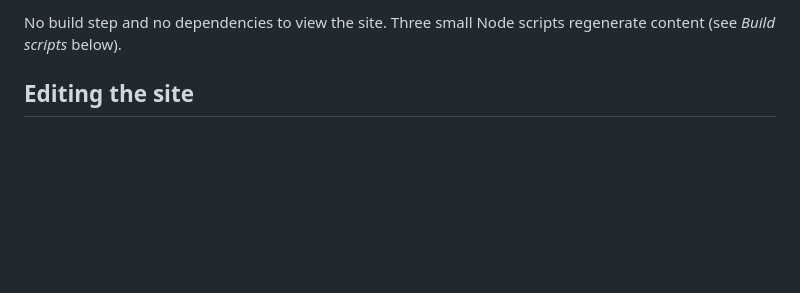
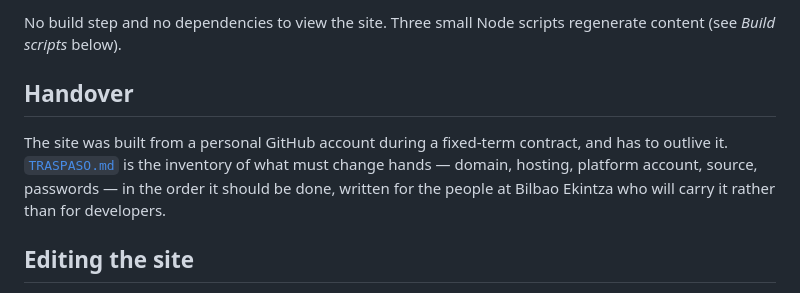
Before and after one commit to aitorberrocal14/bilbao_match_landing, a Markdown page: README.md, the part around the change. GitHub-like rendering; blank space fills up the shorter version.

```diff
--- a/README.md
+++ b/README.md
@@ -20,6 +20,14 @@ download, no install, and it works on a private repository. See
 
 No build step and no dependencies to view the site. Three small Node scripts
 regenerate content (see *Build scripts* below).
+
+## Handover
+
+The site was built from a personal GitHub account during a fixed-term contract,
+and has to outlive it. [`TRASPASO.md`](TRASPASO.md) is the inventory of what
+must change hands — domain, hosting, platform account, source, passwords — in
+the order it should be done, written for the people at Bilbao Ekintza who will
+carry it rather than for developers.
 
 ## Editing the site
 
```
Also changed, not shown: TRASPASO.md (added, +155 -0 lines).
